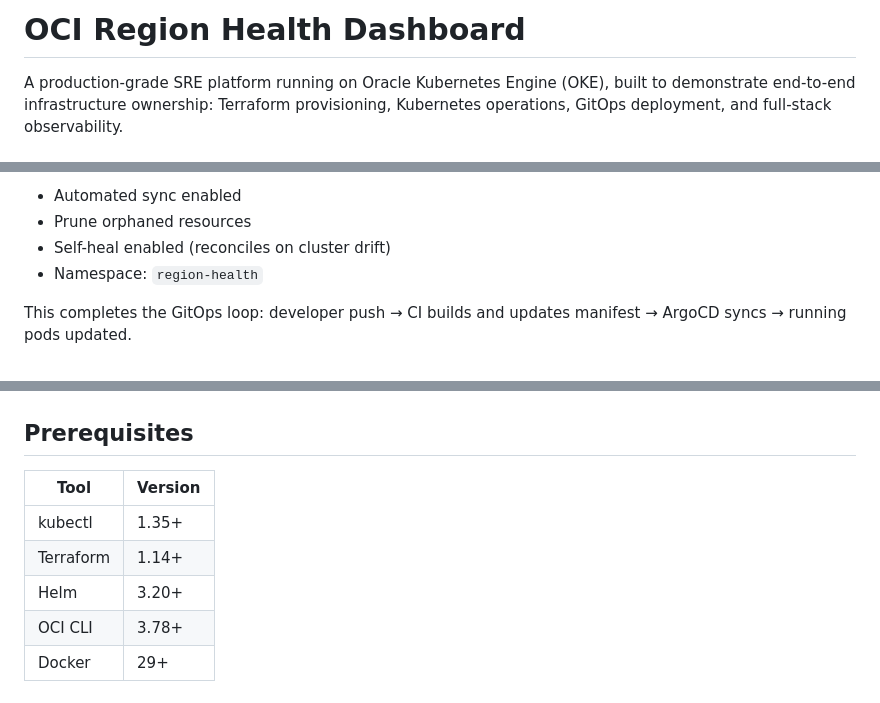
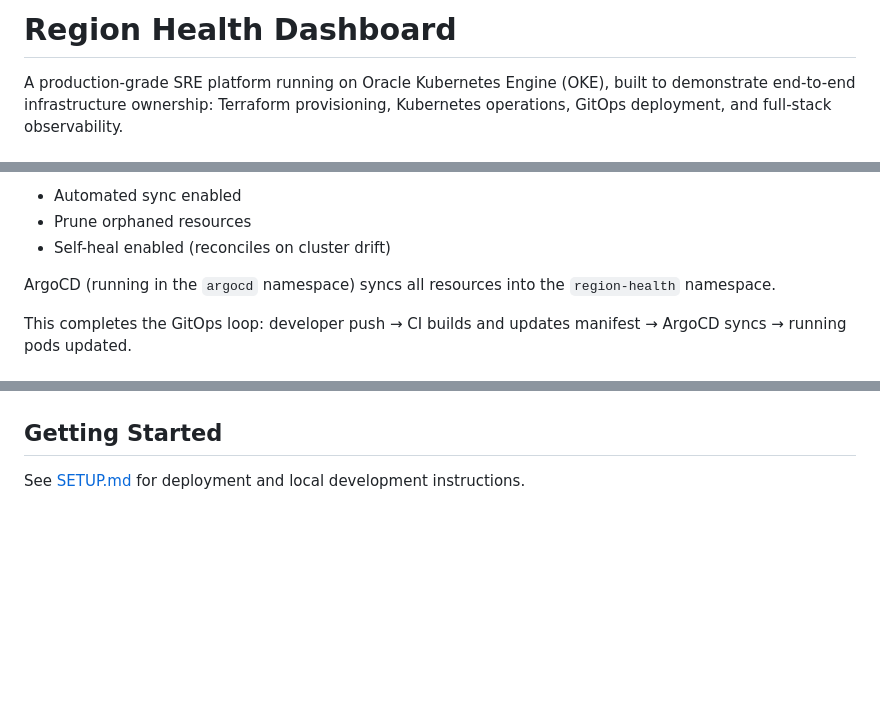
Before and after one commit to farrellfileas/region-health-dashboard, a Markdown page: README.md, 3 parts joined by grey strips. Drawn GitHub-style; blank space fills up the shorter version.

Commit message:
add setup steps for environment replication

```diff
--- a/README.md
+++ b/README.md
@@ -1,4 +1,4 @@
-# OCI Region Health Dashboard
+# Region Health Dashboard
 
 A production-grade SRE platform running on Oracle Kubernetes Engine (OKE), built to demonstrate end-to-end infrastructure ownership: Terraform provisioning, Kubernetes operations, GitOps deployment, and full-stack observability.
 
@@ -211,7 +211,8 @@ ArgoCD watches `k8s/base` for changes and automatically syncs the deployed state
 - Automated sync enabled
 - Prune orphaned resources
 - Self-heal enabled (reconciles on cluster drift)
-- Namespace: `region-health`
+
+ArgoCD (running in the `argocd` namespace) syncs all resources into the `region-health` namespace.
 
 This completes the GitOps loop: developer push → CI builds and updates manifest → ArgoCD syncs → running pods updated.
 
@@ -239,12 +240,6 @@ Log format (stdout):
 ![Grafana API observability](docs/screenshots/09-grafana-slo.png)
 
 
-## Prerequisites
+## Getting Started
 
-| Tool | Version |
-|---|---|
-| kubectl | 1.35+ |
-| Terraform | 1.14+ |
-| Helm | 3.20+ |
-| OCI CLI | 3.78+ |
-| Docker | 29+ |
+See [SETUP.md](SETUP.md) for deployment and local development instructions.
```
Also changed, not shown: SETUP.md (added, +186 -0 lines).
